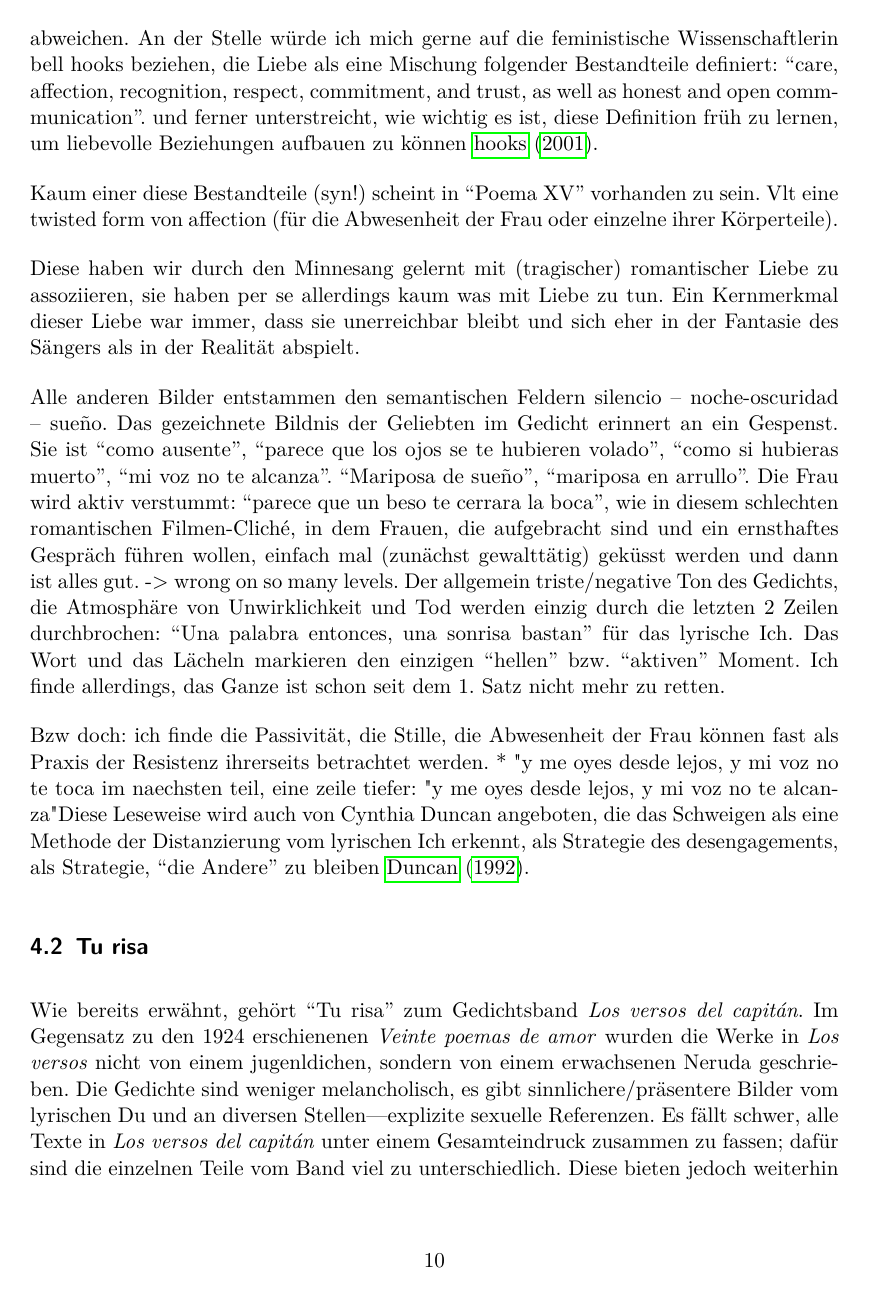
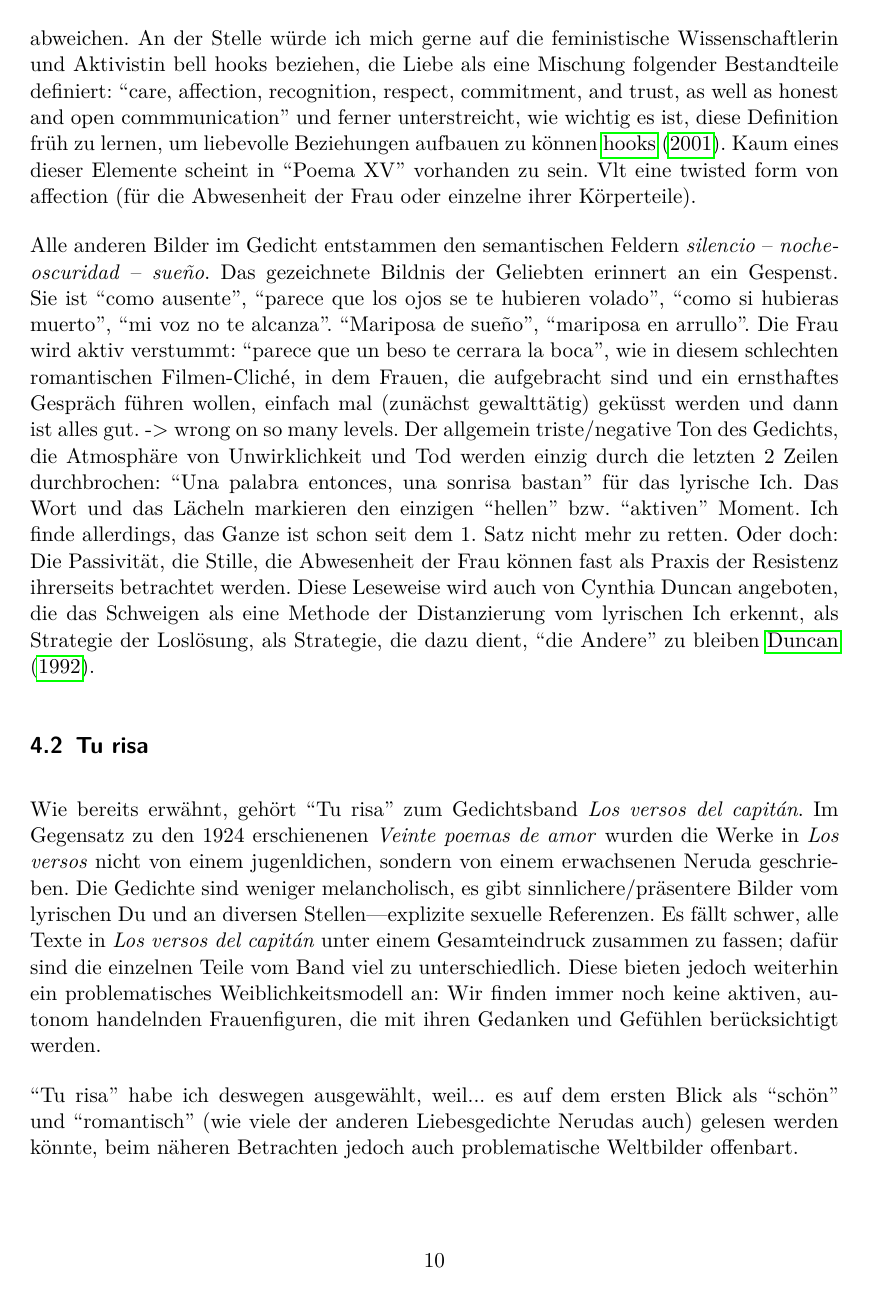
Before and after one commit to lusy/hausarbeiten, a LaTeX document (femLecturesNeruda/main.tex, which reads femLecturesNeruda/4-Re-vision.tex): page 14 of 19. Compiled offline with pdfLaTeX.

Commit message:
femLecturesNeruda: Clean up analysis Poema XV

```diff
--- a/femLecturesNeruda/4-Re-vision.tex
+++ b/femLecturesNeruda/4-Re-vision.tex
@@ -73,9 +72,10 @@ Denn der Begriff wird so häufig und so selbstverständlich angewandt, dass er a
-Nur wenn wir eine gemeinsame Definition zugrunde legen, können wir urteilen welche Handlungen, Bilder und ... dieser entsprechen und welche davon (und in welcher Form) abweichen.
-An der Stelle würde ich mich gerne auf die feministische Wissenschaftlerin bell hooks beziehen, die Liebe als eine Mischung folgender Bestandteile definiert: ``care, affection, recognition, respect, commitment, and trust, as well as honest and open commmunication''.
+Denn der Begriff wird so häufig und so selbstverständlich angewandt, dass er alles und nichts zu bedeuten scheint, oder noch schlimmer — in einer gewissen Mystik gehüllt wird.
+Nur wenn wir eine gemeinsame Definition zugrunde legen, können wir urteilen welche Handlungen und Bilder dieser entsprechen und welche davon (und in welcher Form) abweichen.
+An der Stelle würde ich mich gerne auf die feministische Wissenschaftlerin und Aktivistin bell hooks beziehen, die Liebe als eine Mischung folgender Bestandteile definiert: ``care, affection, recognition, respect, commitment, and trust, as well as honest and open commmunication''
 und ferner unterstreicht, wie wichtig es ist, diese Definition früh zu lernen, um liebevolle Beziehungen aufbauen zu können~\cite{hooks2001}.
+Kaum eines dieser Elemente scheint in ``Poema XV'' vorhanden zu sein.
+Vlt eine twisted form von affection (für die Abwesenheit der Frau oder einzelne ihrer Körperteile).
 
-Kaum einer diese Bestandteile (syn!) scheint in ``Poema XV'' vorhanden zu sein.
-Vlt eine twisted form von affection (für die Abwesenheit der Frau oder einzelne ihrer Körperteile).
 %Es gibt in der Psychologie einen Begriff dafür und dieser heißt nicht Liebe sondern Limerence~\cite{WillBent2015}.
 %Limerence zeichnet sich durch obsessive Gefühle und Gedanken für eine idealisierte Person aus, deren Erwiderung die limerente Person um jeden Preis sucht und eine Abweisung fürchtet.
 %Die Person, die Limerence erfährt, sucht obsessiv nach Zeichen für die Erwiderung ihrer Gefühle und (über)interpretiert alles, was die ``geliebte'' Person tun oder sagt (oder nicht tun oder sagt).
@@ -90,22 +90,20 @@ Vlt eine twisted form von affection (für die Abwesenheit der Frau oder einzelne
 % "Limerence is an unexpected, overwhelming and debilitating experience that relates to the feeling of ‘being in love’ but in an intense form which is often, though not always, unreciprocated usually resulting in negative outcomes. The condition has been implicated as a major cause of relationship and family breakdown, as well as being related to anti-social behaviours, including stalking and self-harm (Tennov, 2005). The term was originally described by Tennov (1979), who noted that a Limerent individual becomes obsessed with securing emotional reciprocation, uses imagined reciprocation as temporary relief and has an intense fear of rejection from the focus of their attention (the Limerent Object/LO)."
 
 %unerreichbarkeit; vorstellungen des sängers auf die Geliebte projiziert
-Diese haben wir durch den Minnesang gelernt mit (tragischer) romantischer Liebe zu assoziieren, sie haben per se allerdings kaum was mit Liebe zu tun.
-Ein Kernmerkmal dieser Liebe war immer, dass sie unerreichbar bleibt und sich eher in der Fantasie des Sängers als in der Realität abspielt. %TODO Quelle??
+%Diese haben wir durch den Minnesang gelernt mit (tragischer) romantischer Liebe zu assoziieren, sie haben per se allerdings kaum was mit Liebe zu tun.
+%Ein Kernmerkmal dieser Liebe war immer, dass sie unerreichbar bleibt und sich eher in der Fantasie des Sängers als in der Realität abspielt. %TODO Quelle??
 %vlt ganz raus, weil mir grad nicht einfällt wofür es gut ist, nur mit einem Satz zu erwähnen, dass unerreichbare Liebe aus der Minnesangtradition kommt
 
-Alle anderen Bilder entstammen den semantischen Feldern silencio -- noche-oscuridad -- sueño.
-Das gezeichnete Bildnis der Geliebten im Gedicht erinnert an ein Gespenst.
+Alle anderen Bilder im Gedicht entstammen den semantischen Feldern \textit{silencio} -- \textit{noche-oscuridad} -- \textit{sueño}.
+Das gezeichnete Bildnis der Geliebten erinnert an ein Gespenst.
 Sie ist ``como ausente'', ``parece que los ojos se te hubieren volado'', ``como si hubieras muerto'', ``mi voz no te alcanza''.
 ``Mariposa de sueño'', ``mariposa en arrullo''.
 Die Frau wird aktiv verstummt: ``parece que un beso te cerrara la boca'', wie in diesem schlechten romantischen Filmen-Cliché, in dem Frauen, die aufgebracht sind und ein ernsthaftes Gespräch führen wollen, einfach mal (zunächst gewalttätig) geküsst werden und dann ist alles gut. -> wrong on so many levels.
 Der allgemein triste/negative Ton des Gedichts, die Atmosphäre von Unwirklichkeit und Tod werden einzig durch die letzten 2 Zeilen durchbrochen: ``Una palabra entonces, una sonrisa bastan'' für das lyrische Ich.
 Das Wort und das Lächeln markieren den einzigen ``hellen'' bzw. ``aktiven'' Moment.
 Ich finde allerdings, das Ganze ist schon seit dem 1. Satz nicht mehr zu retten.
-
-Bzw doch: ich finde die Passivität, die Stille, die Abwesenheit der Frau können fast als Praxis der Resistenz ihrerseits betrachtet werden.
-  * "y me oyes desde lejos, y mi voz no te toca" - im naechsten teil, eine zeile tiefer: "y me oyes desde lejos, y mi voz no te alcanza"
-Diese Leseweise wird auch von Cynthia Duncan angeboten, die das Schweigen als eine Methode der Distanzierung vom lyrischen Ich erkennt, als Strategie des desengagements, als Strategie, ``die Andere'' zu bleiben~\cite{Duncan1992}.
+Oder doch: Die Passivität, die Stille, die Abwesenheit der Frau können fast als Praxis der Resistenz ihrerseits betrachtet werden.
+Diese Leseweise wird auch von Cynthia Duncan angeboten, die das Schweigen als eine Methode der Distanzierung vom lyrischen Ich erkennt, als Strategie der Loslösung, als Strategie, die dazu dient, ``die Andere'' zu bleiben~\cite{Duncan1992}.
 
 \begin{comment}
   %%% form
```
Also changed, not shown: femLecturesNeruda/literature.bib (+7 -0 lines), femLecturesNeruda/4-Re-vision.tex (15 more changed lines).
